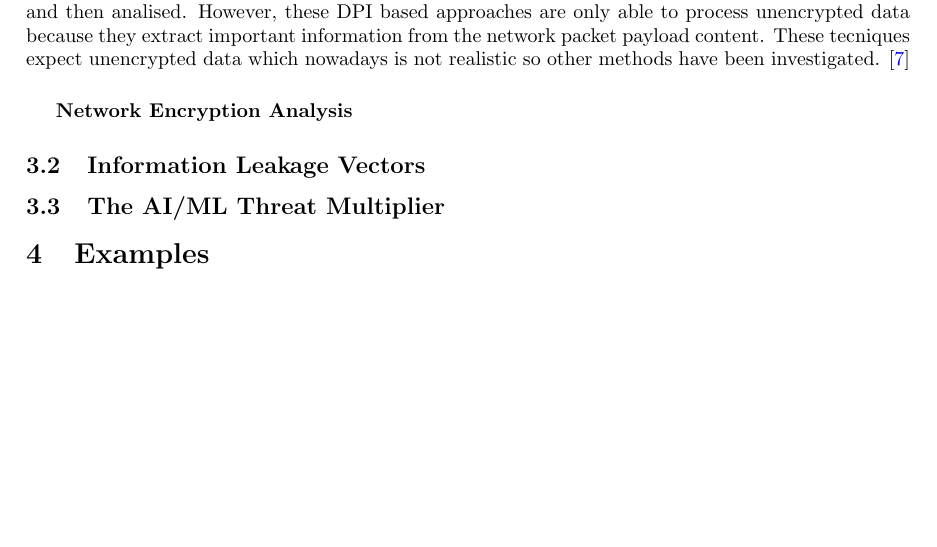
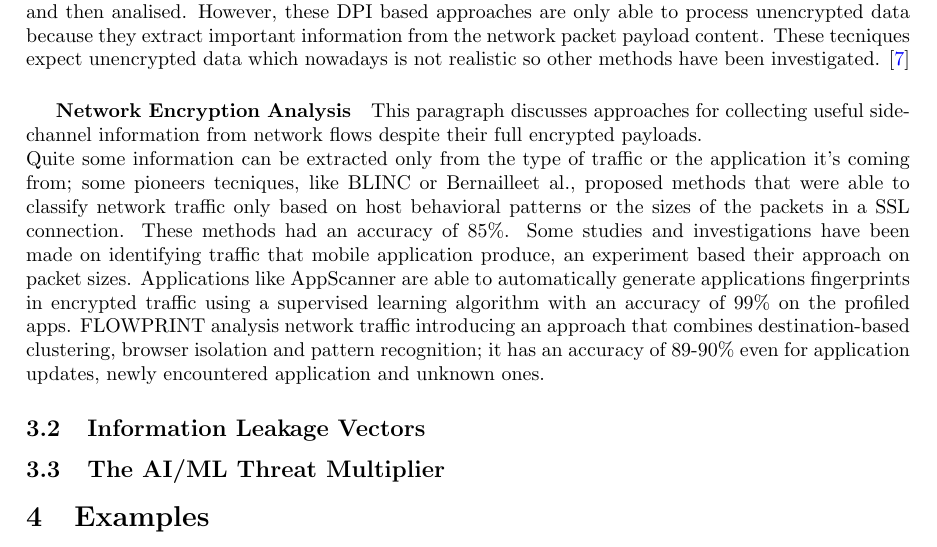
Before and after one commit to starlinetor/Cybersecurity_Class_2026, a LaTeX paper (ResearchReport/main.tex, which reads ResearchReport/chapters/overview.tex): part of page 3 of 3 before the commit and part of page 3 of 4 after it, cut so that both start at the same text, the shorter picture padded with empty space. Compiled offline with pdfLaTeX.

Commit message:
added network encryption analysis paragraph

```diff
--- a/ResearchReport/chapters/overview.tex
+++ b/ResearchReport/chapters/overview.tex
@@ -32,7 +32,17 @@ content and streaming them based on their type; the same suspicious and maliciou
 However, these DPI based approaches are only able to process unencrypted data because they extract important information from the
 network packet payload content. These tecniques expect unencrypted data which nowadays is not realistic so other
 methods have been investigated. \cite{ntaApplications}
-\subparagraph{Network Encryption Analysis}
+\subparagraph{Network Encryption Analysis} This paragraph discusses approaches for collecting useful side-channel information
+from network flows despite their full encrypted payloads.
+\\Quite some information can be extracted only from the type of traffic or the application it's coming from; some
+pioneers tecniques, like BLINC or Bernailleet al., proposed methods that were able to classify network traffic only
+based on host behavioral patterns or the sizes of the packets in a SSL connection. These methods had an accuracy of 85\%.
+Some studies and investigations have been made on identifying traffic that mobile application produce, an experiment
+based their approach on packet sizes. Applications like AppScanner are able to automatically generate applications fingerprints
+in encrypted traffic using a supervised learning algorithm with an accuracy of 99\% on the profiled apps. FLOWPRINT analysis network traffic introducing an
+approach that combines destination-based clustering, browser isolation and pattern recognition; it has an accuracy of 89-90\% even for application updates,
+newly encountered application and unknown ones.
+
 
 \subsection{Information Leakage Vectors}
 
```
